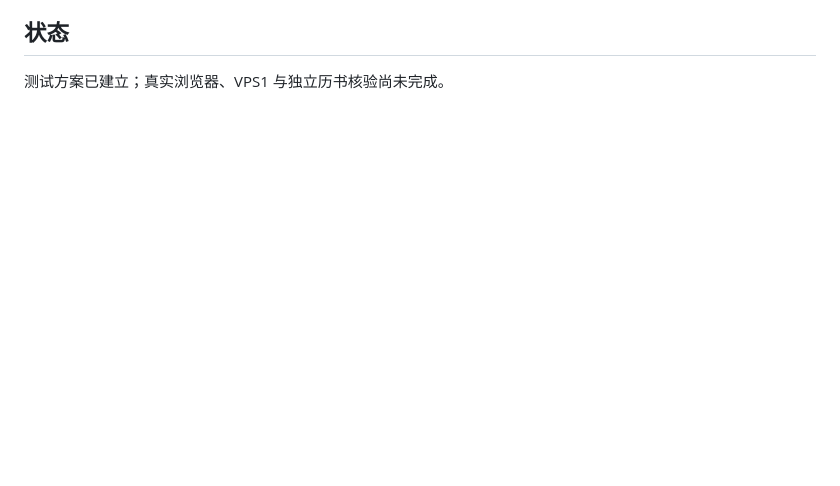
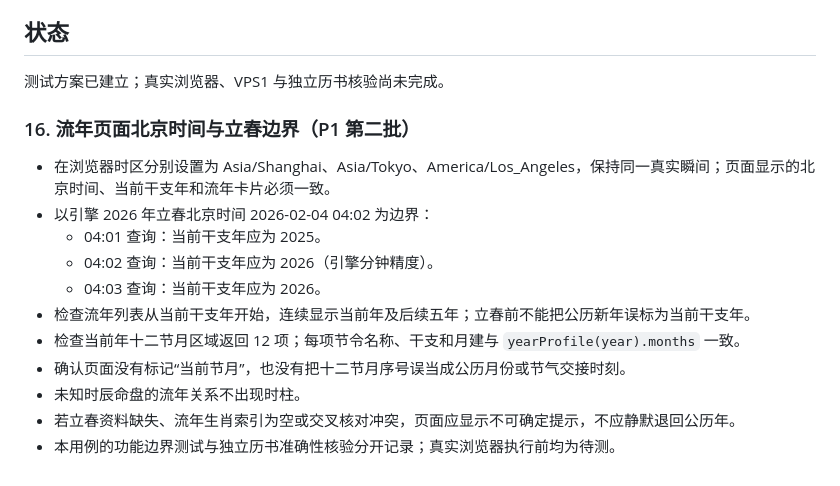
Before and after one commit to bbaa2023/bazi-paipan, a Markdown page: docs/ACCURACY_TEST_CASES.md, the part around the change. Rendered like a GitHub page; blank space fills up the shorter version.

Commit message:
test: add annual Beijing-time boundary cases

```diff
--- a/docs/ACCURACY_TEST_CASES.md
+++ b/docs/ACCURACY_TEST_CASES.md
@@ -128,3 +128,17 @@
 
 ## 状态
 测试方案已建立；真实浏览器、VPS1 与独立历书核验尚未完成。
+
+### 16. 流年页面北京时间与立春边界（P1 第二批）
+
+- 在浏览器时区分别设置为 Asia/Shanghai、Asia/Tokyo、America/Los_Angeles，保持同一真实瞬间；页面显示的北京时间、当前干支年和流年卡片必须一致。
+- 以引擎 2026 年立春北京时间 2026-02-04 04:02 为边界：
+  - 04:01 查询：当前干支年应为 2025。
+  - 04:02 查询：当前干支年应为 2026（引擎分钟精度）。
+  - 04:03 查询：当前干支年应为 2026。
+- 检查流年列表从当前干支年开始，连续显示当前年及后续五年；立春前不能把公历新年误标为当前干支年。
+- 检查当前年十二节月区域返回 12 项；每项节令名称、干支和月建与 `yearProfile(year).months` 一致。
+- 确认页面没有标记“当前节月”，也没有把十二节月序号误当成公历月份或节气交接时刻。
+- 未知时辰命盘的流年关系不出现时柱。
+- 若立春资料缺失、流年生肖索引为空或交叉核对冲突，页面应显示不可确定提示，不应静默退回公历年。
+- 本用例的功能边界测试与独立历书准确性核验分开记录；真实浏览器执行前均为待测。
```
